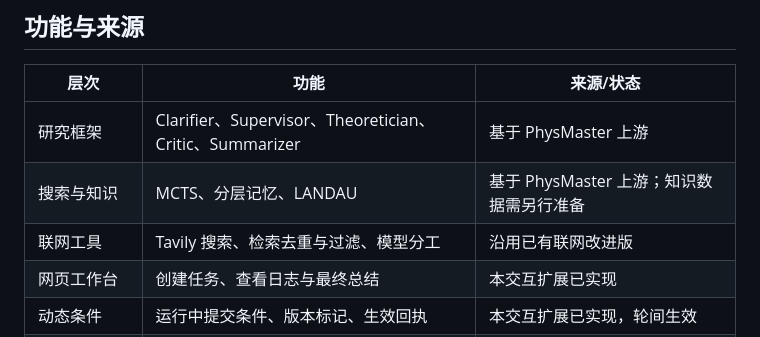
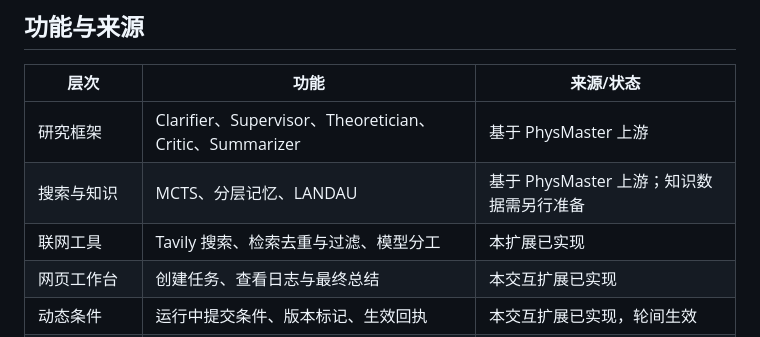
Before and after one commit to yxhnb10/physmaster-interactive, a Markdown page: README.md, the part around the change. GitHub-like rendering.

```diff
--- a/README.md
+++ b/README.md
@@ -23,7 +23,7 @@ PhysMaster 的原始研究框架、MCTS 搜索、多 Agent 协作及 LANDAU 知
 | --- | --- | --- |
 | 研究框架 | Clarifier、Supervisor、Theoretician、Critic、Summarizer | 基于 PhysMaster 上游 |
 | 搜索与知识 | MCTS、分层记忆、LANDAU | 基于 PhysMaster 上游；知识数据需另行准备 |
-| 联网工具 | Tavily 搜索、检索去重与过滤、模型分工 | 沿用已有联网改进版 |
+| 联网工具 | Tavily 搜索、检索去重与过滤、模型分工 | 本扩展已实现 |
 | 网页工作台 | 创建任务、查看日志与最终总结 | 本交互扩展已实现 |
 | 动态条件 | 运行中提交条件、版本标记、生效回执 | 本交互扩展已实现，轮间生效 |
 | 任务控制 | 本轮结束后暂停、继续计算 | 本交互扩展已实现 |
```
